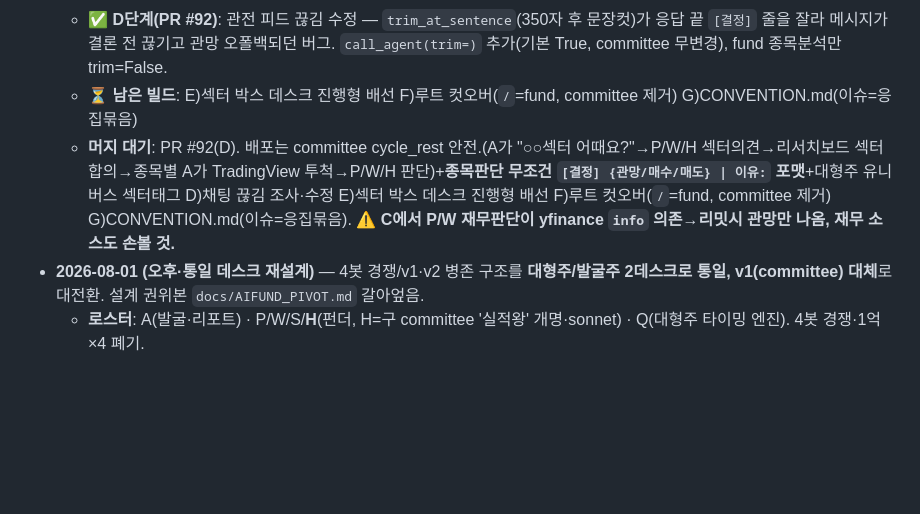
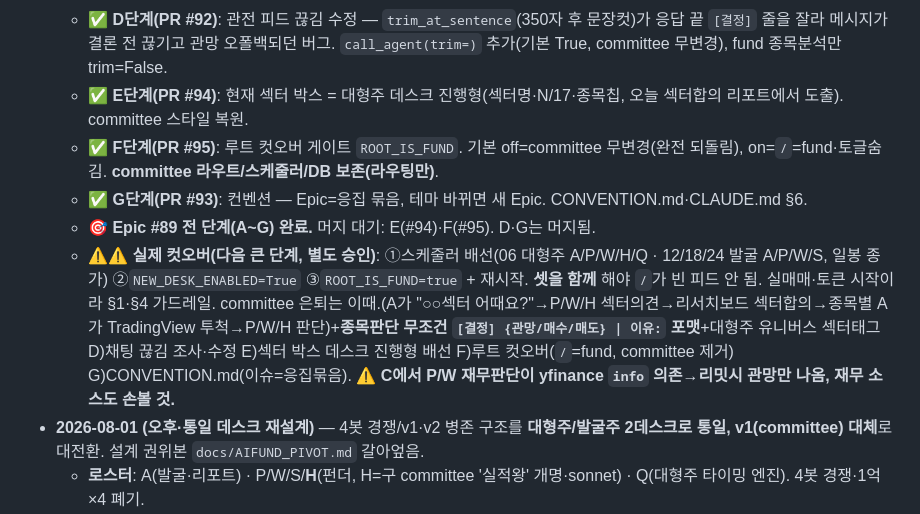
Before and after one commit to 0921sean/InvestChatBots, a Markdown page: PROGRESS.md, the part around the change. Drawn GitHub-style; blank space fills up the shorter version.

Commit message:
[Docs] #89 - E·F·G 완료 기록 + Epic #89 전 단계 완료 + 컷오버 절차 명시
Part of #89

Co-Authored-By: Claude Opus 4.8 (1M context) <noreply@anthropic.com>
Claude-Session: https://claude.ai/code/session_01U6zjF6UatAmCEpoKKwb9Lt

```diff
--- a/PROGRESS.md
+++ b/PROGRESS.md
@@ -51,8 +51,11 @@
   - **✅ 피드 정리(D 일부 선처리)**: 옛 테스트 사이클 fund 메시지 46개 삭제(백업 `bak-pre-fundfeedclear-20260802-014312`). committee(desk NULL) 73809개 무관.
   - **✅ C단계(PR #91, C1~C3 통합)**: 대형주 섹터 토론 흐름 — **17섹터**(committee US 정합·59종목) · 2단계(섹터별 A질문→P/W/H 섹터의견→종목 `[결정] X|이유:` OR게이트, **매일 전 섹터 재분석**·캐시폐기) · 섹터합의 리서치보드 카드 · **재무 last-good 캐시**(리밋 폴백 → P/W/H 관망만 나오던 문제 해소). 미머지·라이브 재무검증은 API리밋으로 다음 실사이클 이월.
   - **✅ D단계(PR #92)**: 관전 피드 끊김 수정 — `trim_at_sentence`(350자 후 문장컷)가 응답 끝 `[결정]` 줄을 잘라 메시지가 결론 전 끊기고 관망 오폴백되던 버그. `call_agent(trim=)` 추가(기본 True, committee 무변경), fund 종목분석만 trim=False.
-  - **⏳ 남은 빌드**: E)섹터 박스 데스크 진행형 배선 F)루트 컷오버(`/`=fund, committee 제거) G)CONVENTION.md(이슈=응집묶음)
-  - **머지 대기**: PR #92(D). 배포는 committee cycle_rest 안전.(A가 "○○섹터 어때요?"→P/W/H 섹터의견→리서치보드 섹터합의→종목별 A가 TradingView 투척→P/W/H 판단)+**종목판단 무조건 `[결정] {관망/매수/매도} | 이유:` 포맷**+대형주 유니버스 섹터태그 D)채팅 끊김 조사·수정 E)섹터 박스 데스크 진행형 배선 F)루트 컷오버(`/`=fund, committee 제거) G)CONVENTION.md(이슈=응집묶음). **⚠️ C에서 P/W 재무판단이 yfinance `info` 의존→리밋시 관망만 나옴, 재무 소스도 손볼 것.**
+  - **✅ E단계(PR #94)**: 현재 섹터 박스 = 대형주 데스크 진행형(섹터명·N/17·종목칩, 오늘 섹터합의 리포트에서 도출). committee 스타일 복원.
+  - **✅ F단계(PR #95)**: 루트 컷오버 게이트 `ROOT_IS_FUND`. 기본 off=committee 무변경(완전 되돌림), on=`/`=fund·토글숨김. **committee 라우트/스케줄러/DB 보존(라우팅만)**.
+  - **✅ G단계(PR #93)**: 컨벤션 — Epic=응집 묶음, 테마 바뀌면 새 Epic. CONVENTION.md·CLAUDE.md §6.
+  - **🎯 Epic #89 전 단계(A~G) 완료.** 머지 대기: E(#94)·F(#95). D·G는 머지됨.
+  - **⚠️⚠️ 실제 컷오버(다음 큰 단계, 별도 승인)**: ①스케줄러 배선(06 대형주 A/P/W/H/Q · 12/18/24 발굴 A/P/W/S, 일봉 종가) ②`NEW_DESK_ENABLED=True` ③`ROOT_IS_FUND=true` + 재시작. **셋을 함께** 해야 `/`가 빈 피드 안 됨. 실매매·토큰 시작이라 §1·§4 가드레일. committee 은퇴는 이때.(A가 "○○섹터 어때요?"→P/W/H 섹터의견→리서치보드 섹터합의→종목별 A가 TradingView 투척→P/W/H 판단)+**종목판단 무조건 `[결정] {관망/매수/매도} | 이유:` 포맷**+대형주 유니버스 섹터태그 D)채팅 끊김 조사·수정 E)섹터 박스 데스크 진행형 배선 F)루트 컷오버(`/`=fund, committee 제거) G)CONVENTION.md(이슈=응집묶음). **⚠️ C에서 P/W 재무판단이 yfinance `info` 의존→리밋시 관망만 나옴, 재무 소스도 손볼 것.**
 - **2026-08-01 (오후·통일 데스크 재설계)** — 4봇 경쟁/v1·v2 병존 구조를 **대형주/발굴주 2데스크로 통일, v1(committee) 대체**로 대전환. 설계 권위본 `docs/AIFUND_PIVOT.md` 갈아엎음.
   - **로스터**: A(발굴·리포트) · P/W/S/**H**(펀더, H=구 committee '실적왕' 개명·sonnet) · Q(대형주 타이밍 엔진). 4봇 경쟁·1억×4 폐기.
   - **구조**: 대형주(P/W/H OR게이트 → 관심종목 캐시 → **Q가 B+M 진입타이밍**·익절손절 + P/W/H 강한 펀더매도 청산) / 발굴주(A·S 발굴 → P/W/S OR게이트 즉시매수 → 논지청산). Q는 대형주 타이밍만(계좌 없음). "장기 메인 + 퀀트 보조지표" 철학.
```
